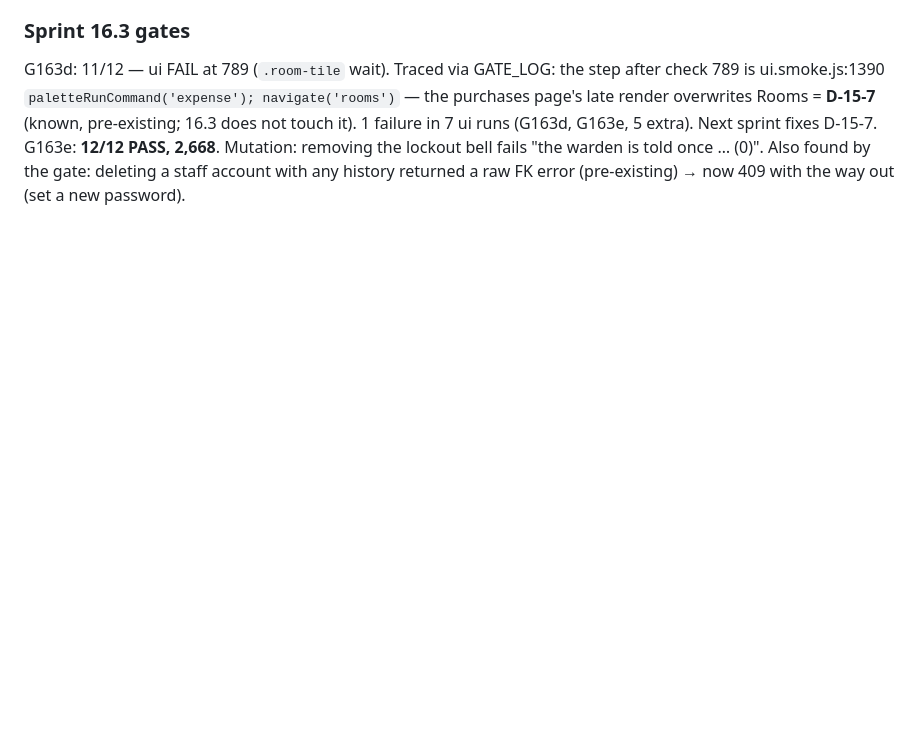
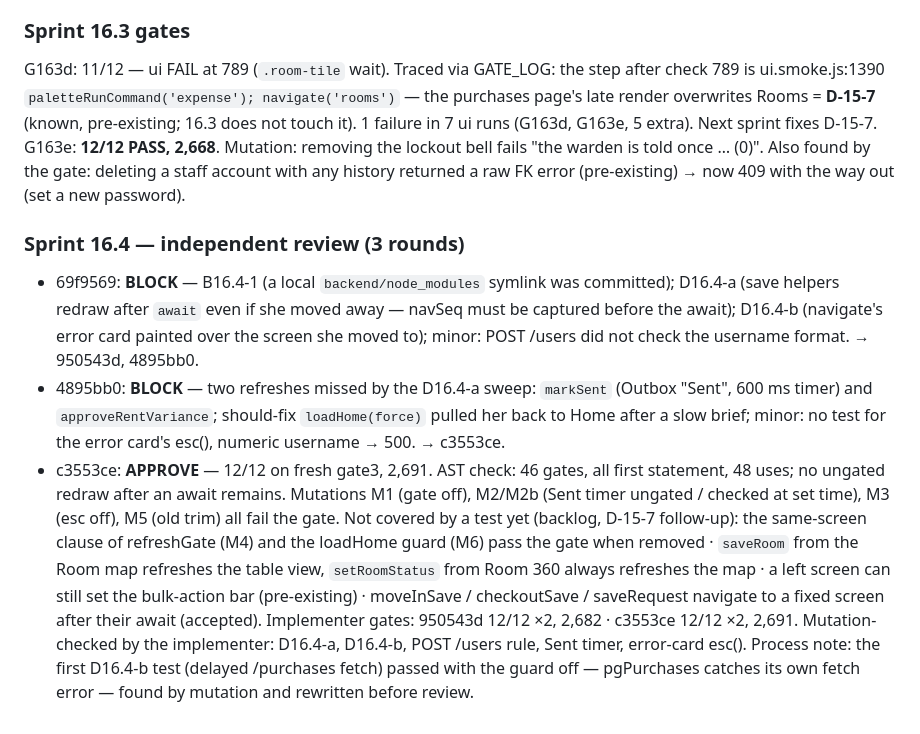
Before and after one commit to ridewithsachin80-droid/SiriMane, a Markdown page: docs/ai-team/TEST_REPORT.md, the part around the change. Drawn GitHub-style; blank space fills up the shorter version.

Commit message:
docs: Sprint 16.4 review rounds and status
Co-Authored-By: Claude Opus 5.5 <noreply@anthropic.com>
Claude-Session: https://claude.ai/code/session_01WEpi8GTkv4zAxcDRqF5mMF

```diff
--- a/docs/ai-team/TEST_REPORT.md
+++ b/docs/ai-team/TEST_REPORT.md
@@ -210,3 +210,11 @@ Revert correct (per-address limiters on req.ip; per-account limits unchanged). 1
 G163d: 11/12 — ui FAIL at 789 (`.room-tile` wait). Traced via GATE_LOG: the step after check 789 is ui.smoke.js:1390 `paletteRunCommand('expense'); navigate('rooms')` — the purchases page's late render overwrites Rooms = **D-15-7** (known, pre-existing; 16.3 does not touch it). 1 failure in 7 ui runs (G163d, G163e, 5 extra). Next sprint fixes D-15-7.
 G163e: **12/12 PASS, 2,668**. Mutation: removing the lockout bell fails "the warden is told once … (0)".
 Also found by the gate: deleting a staff account with any history returned a raw FK error (pre-existing) → now 409 with the way out (set a new password).
+
+### Sprint 16.4 — independent review (3 rounds)
+- 69f9569: **BLOCK** — B16.4-1 (a local `backend/node_modules` symlink was committed); D16.4-a (save helpers redraw after `await` even if she moved away — navSeq must be captured before the await); D16.4-b (navigate's error card painted over the screen she moved to); minor: POST /users did not check the username format. → 950543d, 4895bb0.
+- 4895bb0: **BLOCK** — two refreshes missed by the D16.4-a sweep: `markSent` (Outbox "Sent", 600 ms timer) and `approveRentVariance`; should-fix `loadHome(force)` pulled her back to Home after a slow brief; minor: no test for the error card's esc(), numeric username → 500. → c3553ce.
+- c3553ce: **APPROVE** — 12/12 on fresh gate3, 2,691. AST check: 46 gates, all first statement, 48 uses; no ungated redraw after an await remains. Mutations M1 (gate off), M2/M2b (Sent timer ungated / checked at set time), M3 (esc off), M5 (old trim) all fail the gate.
+Not covered by a test yet (backlog, D-15-7 follow-up): the same-screen clause of refreshGate (M4) and the loadHome guard (M6) pass the gate when removed · `saveRoom` from the Room map refreshes the table view, `setRoomStatus` from Room 360 always refreshes the map · a left screen can still set the bulk-action bar (pre-existing) · moveInSave / checkoutSave / saveRequest navigate to a fixed screen after their await (accepted).
+Implementer gates: 950543d 12/12 ×2, 2,682 · c3553ce 12/12 ×2, 2,691. Mutation-checked by the implementer: D16.4-a, D16.4-b, POST /users rule, Sent timer, error-card esc().
+Process note: the first D16.4-b test (delayed /purchases fetch) passed with the guard off — pgPurchases catches its own fetch error — found by mutation and rewritten before review.
```
Also changed, not shown: docs/ai-team/PHASE_STATUS.md (+2 -0 lines).
